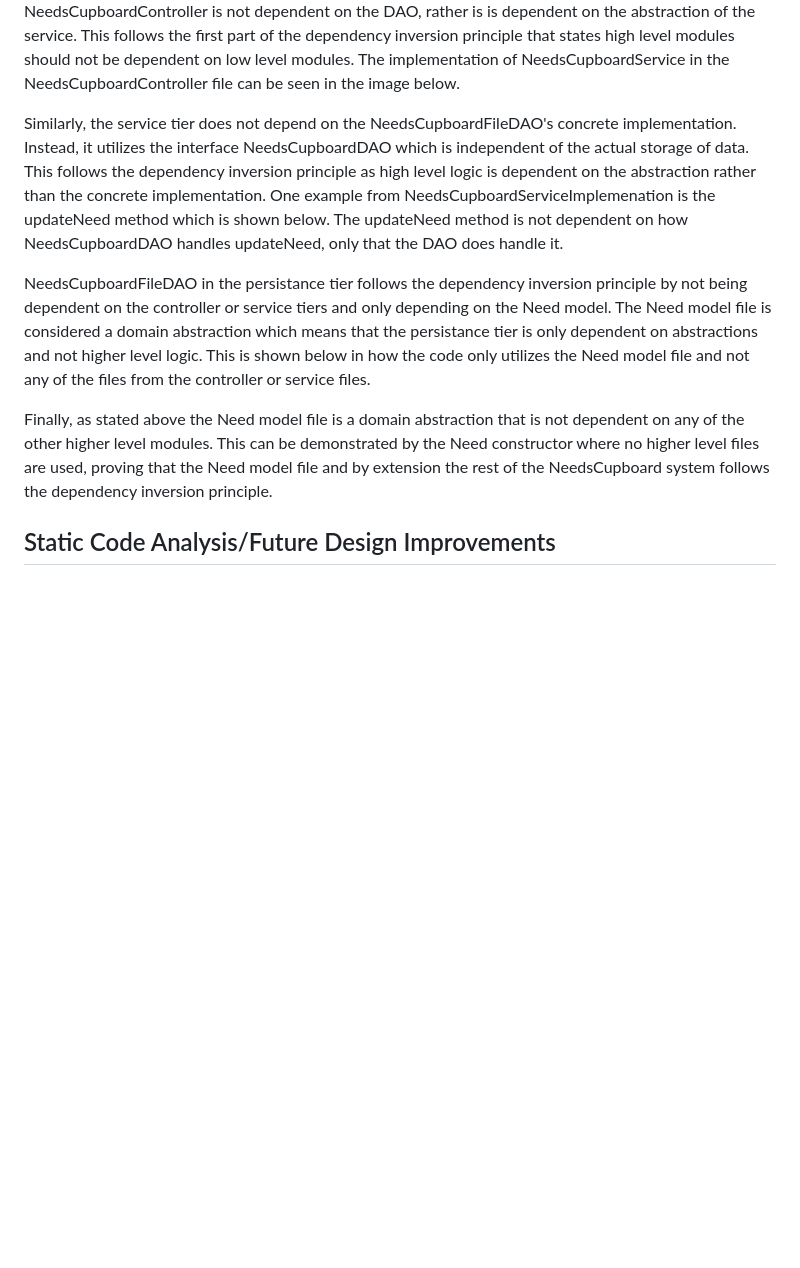
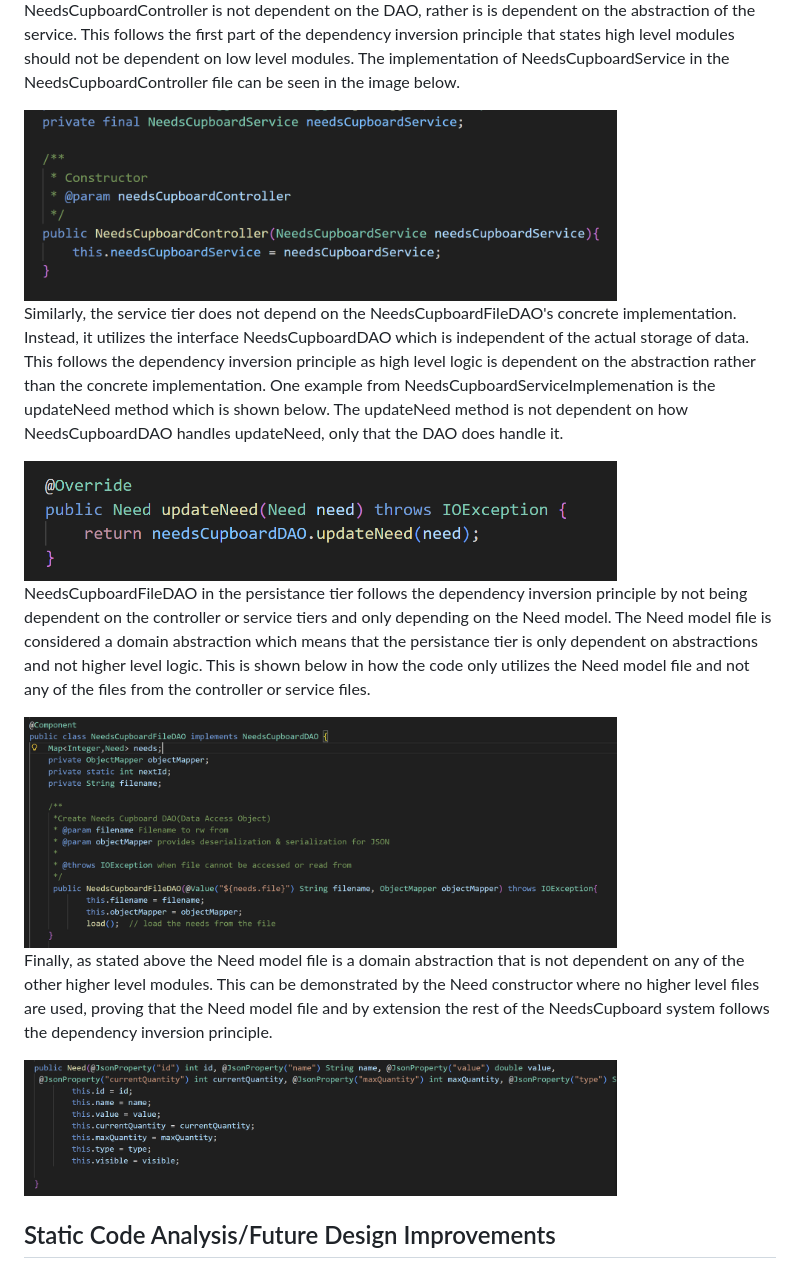
Before and after one commit to DaVinci523/SWEN261_Proj, a Markdown page: docs/DesignDoc.md, the part around the change. GitHub-like rendering; pictures changed too: docs/s4ooController.png (added), docs/s4ooModel.png (added), docs/s4ooPersistance.png (added); blank space fills up the shorter version.

Commit message:
updated the design doc to include code example images for the sprint 4 oo principle

```diff
--- a/docs/DesignDoc.md
+++ b/docs/DesignDoc.md
@@ -722,16 +722,19 @@ Finally, the Review Controller handles all REST API requests for reviews. For ex
 
 Sprint 4: The Object Oriented Design Principle that the CTRL team decided to champion in sprint 4 is the dependency inversion principle. The dependency inversion principle states that high level modules should not be dependent on low level modules and that abstractions should not depend on concrete implementations. The dependency inversion principle can be demonstrated by our needs cupboard across all four tiers. Starting with the NeedsCupboardController in the controller tier, the controller utilizes NeedsCupboardService which is the interface for the service. This means that the NeedsCupboardController is not dependent on the DAO, rather is is dependent on the abstraction of the service. This follows the first part of the dependency inversion principle that states high level modules should not be dependent on low level modules. The implementation of NeedsCupboardService in the NeedsCupboardController file can be seen in the image below.
 
+<img width="593" height="332" alt="Review Controller POST method" src="s4ooController.png" />
 
-Similarly, the service tier does not depend on the NeedsCupboardFileDAO's concrete implementation. Instead, it utilizes the interface NeedsCupboardDAO which is independent of the actual storage of data. This follows the dependency inversion principle as high level logic is
-dependent on the abstraction rather than the concrete implementation. One example from NeedsCupboardServiceImplemenation is the updateNeed method which is shown below. The updateNeed method is not dependent on how NeedsCupboardDAO handles updateNeed, only that the DAO does handle it.
+Similarly, the service tier does not depend on the NeedsCupboardFileDAO's concrete implementation. Instead, it utilizes the interface NeedsCupboardDAO which is independent of the actual storage of data. This follows the dependency inversion principle as high level logic is dependent on the abstraction rather than the concrete implementation. One example from NeedsCupboardServiceImplemenation is the updateNeed method which is shown below. The updateNeed method is not dependent on how NeedsCupboardDAO handles updateNeed, only that the DAO does handle it.
 
+<img width="593" height="332" alt="Review Controller POST method" src="s4ooService.png" />
 
 NeedsCupboardFileDAO in the persistance tier follows the dependency inversion principle by not being dependent on the controller or service tiers and only depending on the Need model. The Need model file is considered a domain abstraction which means that the persistance tier is only dependent on abstractions and not higher level logic. This is shown below in how the code only utilizes the Need model file and not any of the files from the controller or service files.
 
+<img width="593" height="332" alt="Review Controller POST method" src="s4ooPersistance.png" />
 
 Finally, as stated above the Need model file is a domain abstraction that is not dependent on any of the other higher level modules. This can be demonstrated by the Need constructor where no higher level files are used, proving that the Need model file and by extension the rest of the NeedsCupboard system follows the dependency inversion principle.
 
+<img width="593" height="332" alt="Review Controller POST method" src="s4ooModel.png" />
 
 ## Static Code Analysis/Future Design Improvements
 > _**[Sprint 4]** With the results from the Static Code Analysis exercise,
```
Also changed, not shown: 4 other files.
